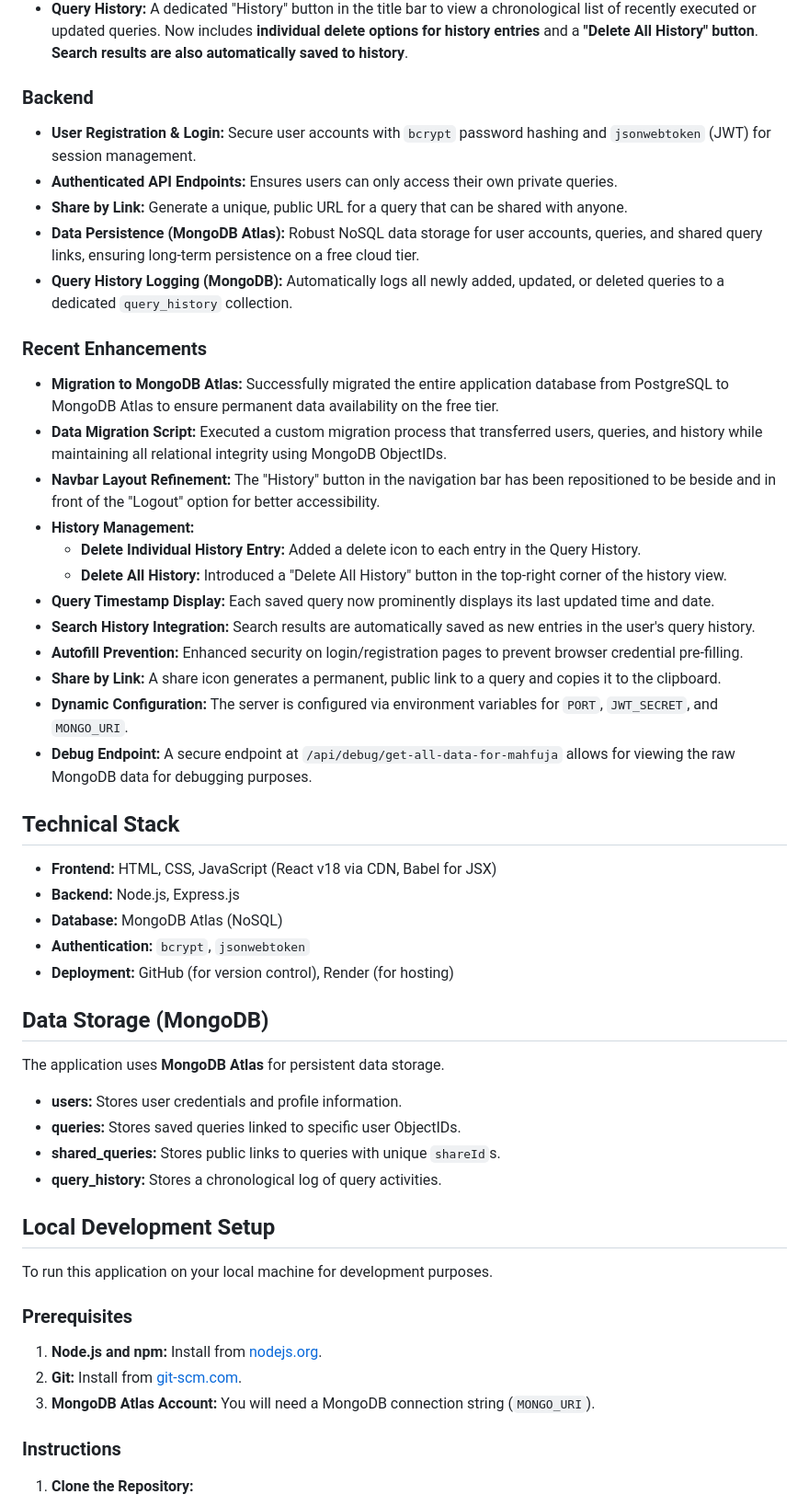
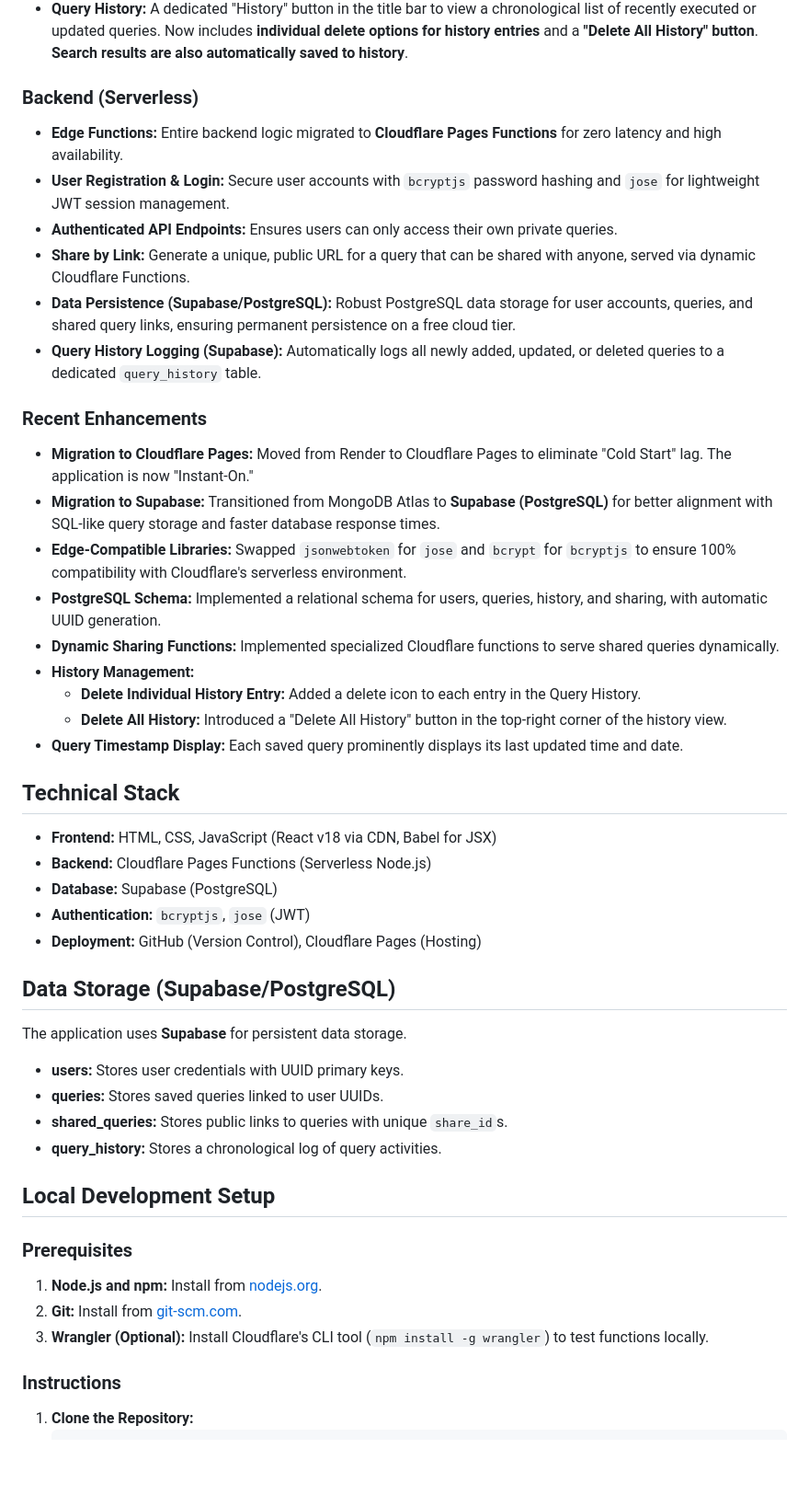
Before and after one commit to MahfujaToma/Smart-Query-App, a Markdown page: README.md, the part around one of its changes. Shown at 92% size. Drawn GitHub-style; blank space fills up the shorter version.

Commit message:
Update README with Cloudflare and Supabase details

```diff
--- a/README.md
+++ b/README.md
@@ -23,52 +23,48 @@ The server is configured to run in a production environment, and any changes pus
 *   **React-based SPA:** Built as a Single Page Application using React (via CDN) for a dynamic and interactive user experience.
 *   **Query History:** A dedicated "History" button in the title bar to view a chronological list of recently executed or updated queries. Now includes **individual delete options for history entries** and a **"Delete All History" button**. **Search results are also automatically saved to history**.
 
-### Backend
-*   **User Registration & Login:** Secure user accounts with `bcrypt` password hashing and `jsonwebtoken` (JWT) for session management.
+### Backend (Serverless)
+*   **Edge Functions:** Entire backend logic migrated to **Cloudflare Pages Functions** for zero latency and high availability.
+*   **User Registration & Login:** Secure user accounts with `bcryptjs` password hashing and `jose` for lightweight JWT session management.
 *   **Authenticated API Endpoints:** Ensures users can only access their own private queries.
-*   **Share by Link:** Generate a unique, public URL for a query that can be shared with anyone.
-*   **Data Persistence (MongoDB Atlas):** Robust NoSQL data storage for user accounts, queries, and shared query links, ensuring long-term persistence on a free cloud tier.
-*   **Query History Logging (MongoDB):** Automatically logs all newly added, updated, or deleted queries to a dedicated `query_history` collection.
+*   **Share by Link:** Generate a unique, public URL for a query that can be shared with anyone, served via dynamic Cloudflare Functions.
+*   **Data Persistence (Supabase/PostgreSQL):** Robust PostgreSQL data storage for user accounts, queries, and shared query links, ensuring permanent persistence on a free cloud tier.
+*   **Query History Logging (Supabase):** Automatically logs all newly added, updated, or deleted queries to a dedicated `query_history` table.
 
 ### Recent Enhancements
-*   **Migration to MongoDB Atlas:** Successfully migrated the entire application database from PostgreSQL to MongoDB Atlas to ensure permanent data availability on the free tier.
-*   **Data Migration Script:** Executed a custom migration process that transferred users, queries, and history while maintaining all relational integrity using MongoDB ObjectIDs.
-*   **Navbar Layout Refinement:** The "History" button in the navigation bar has been repositioned to be beside and in front of the "Logout" option for better accessibility.
+*   **Migration to Cloudflare Pages:** Moved from Render to Cloudflare Pages to eliminate "Cold Start" lag. The application is now "Instant-On."
+*   **Migration to Supabase:** Transitioned from MongoDB Atlas to **Supabase (PostgreSQL)** for better alignment with SQL-like query storage and faster database response times.
+*   **Edge-Compatible Libraries:** Swapped `jsonwebtoken` for `jose` and `bcrypt` for `bcryptjs` to ensure 100% compatibility with Cloudflare's serverless environment.
+*   **PostgreSQL Schema:** Implemented a relational schema for users, queries, history, and sharing, with automatic UUID generation.
+*   **Dynamic Sharing Functions:** Implemented specialized Cloudflare functions to serve shared queries dynamically.
 *   **History Management:**
     *   **Delete Individual History Entry:** Added a delete icon to each entry in the Query History.
     *   **Delete All History:** Introduced a "Delete All History" button in the top-right corner of the history view.
-*   **Query Timestamp Display:** Each saved query now prominently displays its last updated time and date.
-*   **Search History Integration:** Search results are automatically saved as new entries in the user's query history.
-*   **Autofill Prevention:** Enhanced security on login/registration pages to prevent browser credential pre-filling.
-*   **Share by Link:** A share icon generates a permanent, public link to a query and copies it to the clipboard.
-*   **Dynamic Configuration:** The server is configured via environment variables for `PORT`, `JWT_SECRET`, and `MONGO_URI`.
-*   **Debug Endpoint:** A secure endpoint at `/api/debug/get-all-data-for-mahfuja` allows for viewing the raw MongoDB data for debugging purposes.
+*   **Query Timestamp Display:** Each saved query prominently displays its last updated time and date.
 
 ## Technical Stack
 
 *   **Frontend:** HTML, CSS, JavaScript (React v18 via CDN, Babel for JSX)
-*   **Backend:** Node.js, Express.js
-*   **Database:** MongoDB Atlas (NoSQL)
-*   **Authentication:** `bcrypt`, `jsonwebtoken`
-*   **Deployment:** GitHub (for version control), Render (for hosting)
+*   **Backend:** Cloudflare Pages Functions (Serverless Node.js)
+*   **Database:** Supabase (PostgreSQL)
+*   **Authentication:** `bcryptjs`, `jose` (JWT)
+*   **Deployment:** GitHub (Version Control), Cloudflare Pages (Hosting)
 
-## Data Storage (MongoDB)
+## Data Storage (Supabase/PostgreSQL)
 
-The application uses **MongoDB Atlas** for persistent data storage.
+The application uses **Supabase** for persistent data storage.
 
-*   **users:** Stores user credentials and profile information.
-*   **queries:** Stores saved queries linked to specific user ObjectIDs.
-*   **shared_queries:** Stores public links to queries with unique `shareId`s.
+*   **users:** Stores user credentials with UUID primary keys.
+*   **queries:** Stores saved queries linked to user UUIDs.
+*   **shared_queries:** Stores public links to queries with unique `share_id`s.
 *   **query_history:** Stores a chronological log of query activities.
 
 ## Local Development Setup
 
-To run this application on your local machine for development purposes.
-
 ### Prerequisites
 1.  **Node.js and npm:** Install from [nodejs.org](https://nodejs.org/en/download).
 2.  **Git:** Install from [git-scm.com](https://git-scm.com/downloads).
-3.  **MongoDB Atlas Account:** You will need a MongoDB connection string (`MONGO_URI`).
+3.  **Wrangler (Optional):** Install Cloudflare's CLI tool (`npm install -g wrangler`) to test functions locally.
 
 ### Instructions
 1.  **Clone the Repository:**
```
Also changed, not shown: other parts of README.md (+13 -22 lines).
